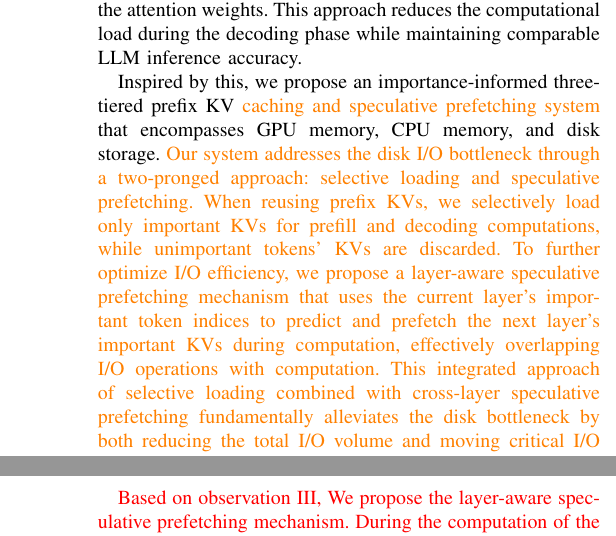
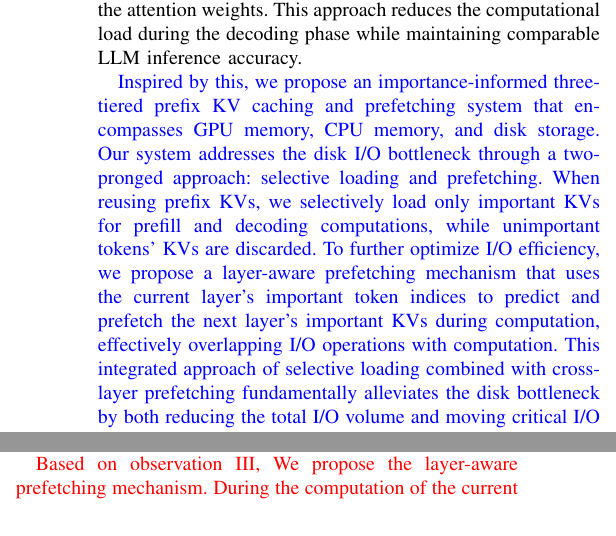
Before and after one commit to eastZed/SPEC-paper, a LaTeX paper (impress_extend.tex, which reads tex/background.tex): two parts of the columns of pages 4 and 8 of 13 before the commit and two parts of the columns of pages 4 and 7 of 13 after it, joined at a grey line, cut so that both start at the same text. Compiled offline with pdfLaTeX.

Commit message:
update motivation

```diff
--- a/impress_extend.tex
+++ b/impress_extend.tex
@@ -72,7 +72,7 @@
 \newcommand{\techBb}{Score-Based Cache Management}
 %\newcommand{\technew}{similarity-guided layer-ahead speculative prefetching}
 \newcommand{\techNew}{Layer-Aware KV Prefetching}
-\newcommand{\technew}{layer-aware speculative prefetching}
+\newcommand{\technew}{layer-aware prefetching}
 
 \newcommand{\wj}[1]{\textcolor{black}{#1}}
 \newcommand{\xz}[1]{\textcolor{red}{#1}}
--- a/tex/background.tex
+++ b/tex/background.tex
@@ -181,8 +181,8 @@ and their I/O latency remains exposed on the critical path, limiting end-to-end
 \subsection{Not All KVs Are Equally Important}
 Recent research~\cite{h2o-nips23, infinigen-osdi24, flexgen-icml23, scissorhands-nips23} indicates that not all tokens' KVs are equally important for maintaining LLM inference accuracy. These methods generate and store the full set of KVs during the prefill phase, then  identify and discard the less important tokens' KVs during decoding by analyzing the attention weights. This approach reduces the computational load during the decoding phase while maintaining comparable LLM inference accuracy.
 
-Inspired by this, we propose an importance-informed three-tiered prefix KV
-\zrd{caching and speculative prefetching system} that encompasses GPU memory, CPU memory, and disk storage. \zrd{Our system addresses the disk I/O bottleneck through a two-pronged approach: selective loading and speculative prefetching. When reusing prefix KVs, we selectively load only important KVs for prefill and decoding computations, while unimportant tokens' KVs are discarded. To further optimize I/O efficiency, we propose a \technew{} mechanism that uses the current layer's important token indices to predict and prefetch the next layer's important KVs during computation, effectively overlapping I/O operations with computation. This integrated approach of selective loading combined with cross-layer speculative prefetching fundamentally alleviates the disk bottleneck by both reducing the total I/O volume and moving critical I/O operations off the inference critical path, thereby significantly reducing TTFT.}
+\cp{Inspired by this, we propose an importance-informed three-tiered prefix KV
+caching and prefetching system that encompasses GPU memory, CPU memory, and disk storage. Our system addresses the disk I/O bottleneck through a two-pronged approach: selective loading and  prefetching. When reusing prefix KVs, we selectively load only important KVs for prefill and decoding computations, while unimportant tokens' KVs are discarded. To further optimize I/O efficiency, we propose a \technew{} mechanism that uses the current layer's important token indices to predict and prefetch the next layer's important KVs during computation, effectively overlapping I/O operations with computation. This integrated approach of selective loading combined with cross-layer prefetching fundamentally alleviates the disk bottleneck by both reducing the total I/O volume and moving critical I/O operations off the inference critical path, thereby significantly reducing TTFT.}
 %When
 %reusing prefix KVs, we aim to load only important KVs
 %%  rather than fetching them
```
